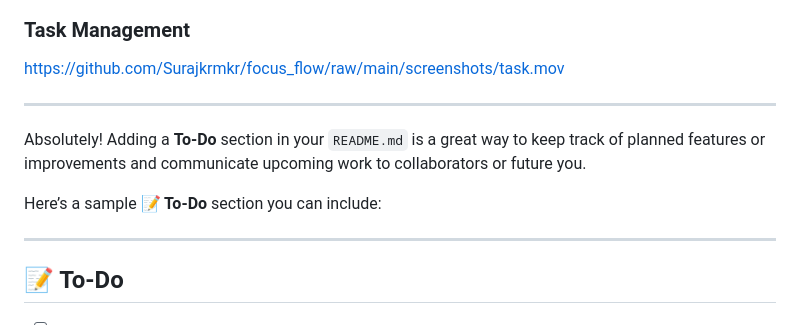
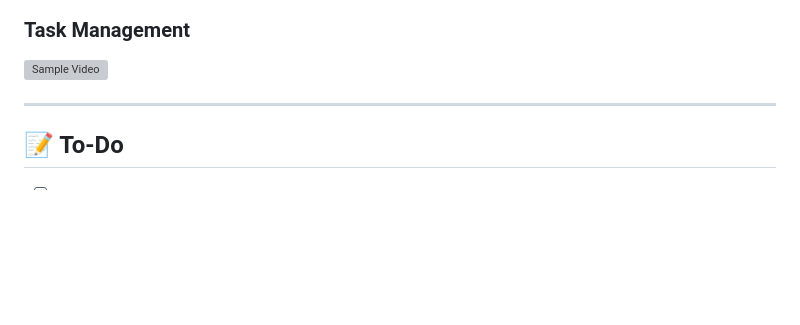
Before and after one commit to Surajkrmkr/focus_flow, a Markdown page: README.md, the part around one of its changes. GitHub-like rendering; blank space fills up the shorter version; grey boxes are pictures that could not be loaded.

```diff
--- a/README.md
+++ b/README.md
@@ -106,12 +106,7 @@ https://github.com/Surajkrmkr/focus_flow/raw/main/screenshots/login.mov
 
 ### Task Management
 
-https://github.com/Surajkrmkr/focus_flow/raw/main/screenshots/task.mov
-
----
-Absolutely! Adding a **To-Do** section in your `README.md` is a great way to keep track of planned features or improvements and communicate upcoming work to collaborators or future you.
-
-Here’s a sample **📝 To-Do** section you can include:
+![Sample Video](https://github.com/Surajkrmkr/focus_flow/raw/main/screenshots/task.mov)
 
 ---
 
```
Also changed, not shown: other parts of README.md (+1 -1 lines).
